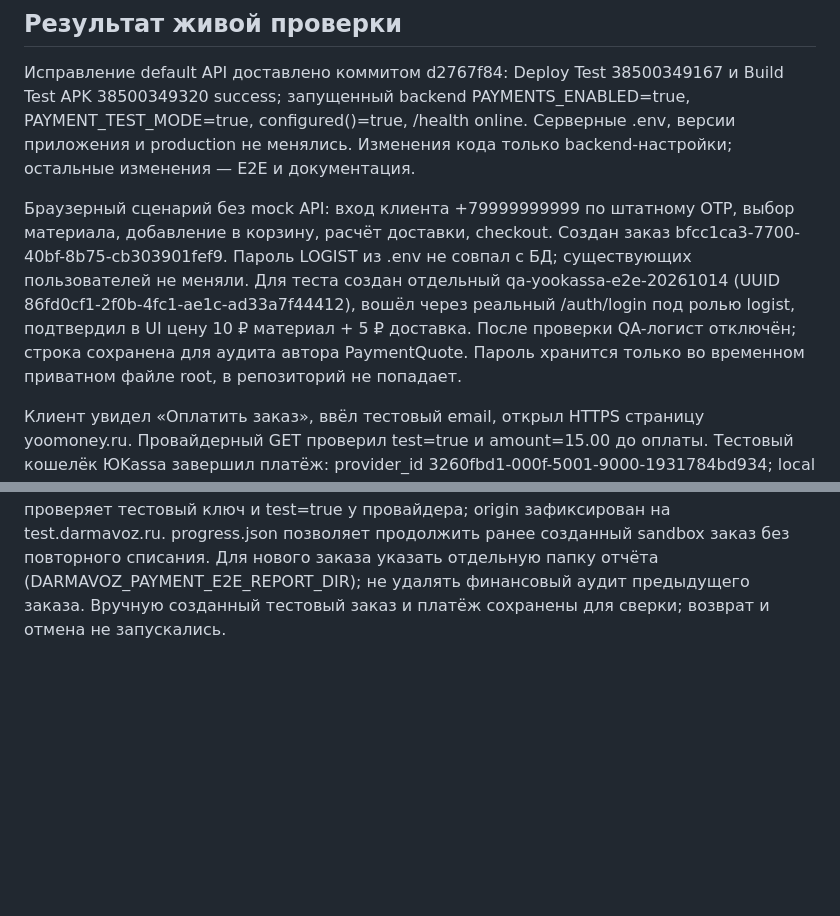
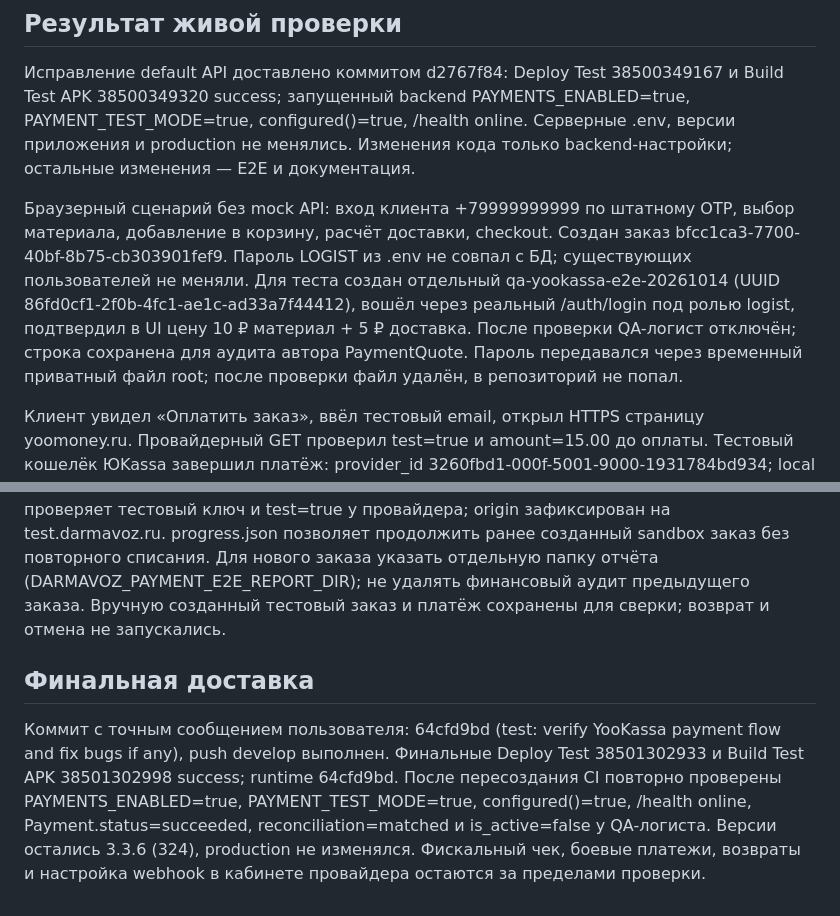
Before and after one commit to daoosai/darmavoz, a Markdown page: docs/2026-10-14-yookassa-live-e2e.md, 2 parts joined by grey strips. Rendered like a GitHub page; blank space fills up the shorter version.

Commit message:
docs: record successful YooKassa sandbox deployment [skip ci]

```diff
--- a/docs/2026-10-14-yookassa-live-e2e.md
+++ b/docs/2026-10-14-yookassa-live-e2e.md
@@ -8,7 +8,7 @@ Tech Lead внёс тестовые ключи в .env. Обычный restart b
 
 Исправление default API доставлено коммитом d2767f84: Deploy Test 38500349167 и Build Test APK 38500349320 success; запущенный backend PAYMENTS_ENABLED=true, PAYMENT_TEST_MODE=true, configured()=true, /health online. Серверные .env, версии приложения и production не менялись. Изменения кода только backend-настройки; остальные изменения — E2E и документация.
 
-Браузерный сценарий без mock API: вход клиента +79999999999 по штатному OTP, выбор материала, добавление в корзину, расчёт доставки, checkout. Создан заказ bfcc1ca3-7700-40bf-8b75-cb303901fef9. Пароль LOGIST из .env не совпал с БД; существующих пользователей не меняли. Для теста создан отдельный qa-yookassa-e2e-20261014 (UUID 86fd0cf1-2f0b-4fc1-ae1c-ad33a7f44412), вошёл через реальный /auth/login под ролью logist, подтвердил в UI цену 10 ₽ материал + 5 ₽ доставка. После проверки QA-логист отключён; строка сохранена для аудита автора PaymentQuote. Пароль хранится только во временном приватном файле root, в репозиторий не попадает.
+Браузерный сценарий без mock API: вход клиента +79999999999 по штатному OTP, выбор материала, добавление в корзину, расчёт доставки, checkout. Создан заказ bfcc1ca3-7700-40bf-8b75-cb303901fef9. Пароль LOGIST из .env не совпал с БД; существующих пользователей не меняли. Для теста создан отдельный qa-yookassa-e2e-20261014 (UUID 86fd0cf1-2f0b-4fc1-ae1c-ad33a7f44412), вошёл через реальный /auth/login под ролью logist, подтвердил в UI цену 10 ₽ материал + 5 ₽ доставка. После проверки QA-логист отключён; строка сохранена для аудита автора PaymentQuote. Пароль передавался через временный приватный файл root; после проверки файл удалён, в репозиторий не попал.
 
 Клиент увидел «Оплатить заказ», ввёл тестовый email, открыл HTTPS страницу yoomoney.ru. Провайдерный GET проверил test=true и amount=15.00 до оплаты. Тестовый кошелёк ЮKassa завершил платёж: provider_id 3260fbd1-000f-5001-9000-1931784bd934; local payment 2590b385-1cb9-450d-8c20-ff088bdddc11. Провайдер status=succeeded, local status=succeeded, Order.payment_status=succeeded, reconciliation_status=matched, needs_review=false. Логистический status заказа отдельно от статуса оплаты.
 
@@ -19,3 +19,7 @@ Tech Lead внёс тестовые ключи в .env. Обычный restart b
 ## Повторный запуск
 
 Live сценарий запускается только явно, на ноде; Playwright установлен в frontend/node_modules. DARMAVOZ_RUN_LIVE_PAYMENTS=1 node frontend/tests/live/yookassa-payment-flow.cjs, на stdin JSON с username/password действующего QA-логиста и shopId/secretKey тестового магазина. Секреты не печатать и не сохранять в git. Код проверяет тестовый ключ и test=true у провайдера; origin зафиксирован на test.darmavoz.ru. progress.json позволяет продолжить ранее созданный sandbox заказ без повторного списания. Для нового заказа указать отдельную папку отчёта (DARMAVOZ_PAYMENT_E2E_REPORT_DIR); не удалять финансовый аудит предыдущего заказа. Вручную созданный тестовый заказ и платёж сохранены для сверки; возврат и отмена не запускались.
+
+## Финальная доставка
+
+Коммит с точным сообщением пользователя: 64cfd9bd (test: verify YooKassa payment flow and fix bugs if any), push develop выполнен. Финальные Deploy Test 38501302933 и Build Test APK 38501302998 success; runtime 64cfd9bd. После пересоздания CI повторно проверены PAYMENTS_ENABLED=true, PAYMENT_TEST_MODE=true, configured()=true, /health online, Payment.status=succeeded, reconciliation=matched и is_active=false у QA-логиста. Версии остались 3.3.6 (324), production не изменялся. Фискальный чек, боевые платежи, возвраты и настройка webhook в кабинете провайдера остаются за пределами проверки.
```
